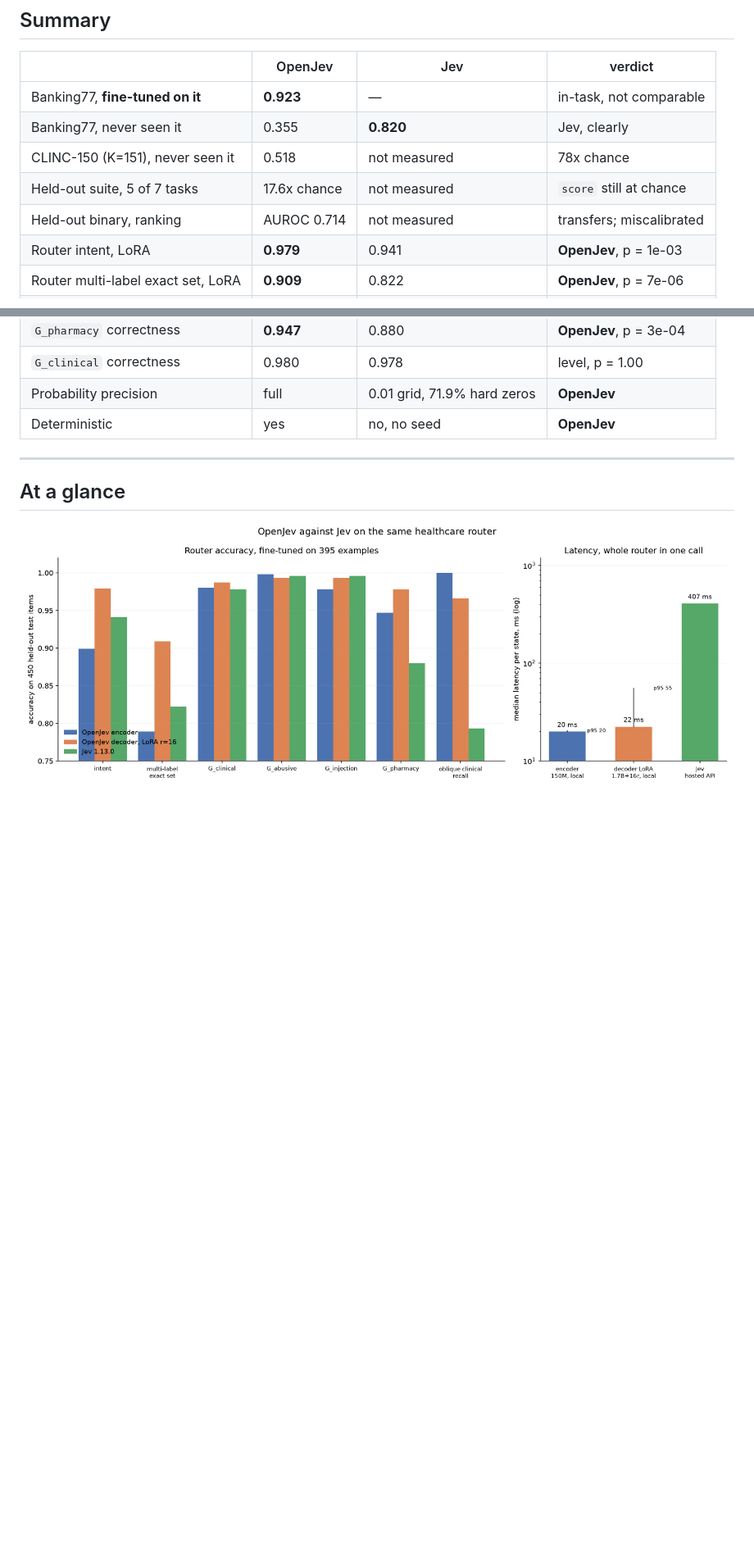
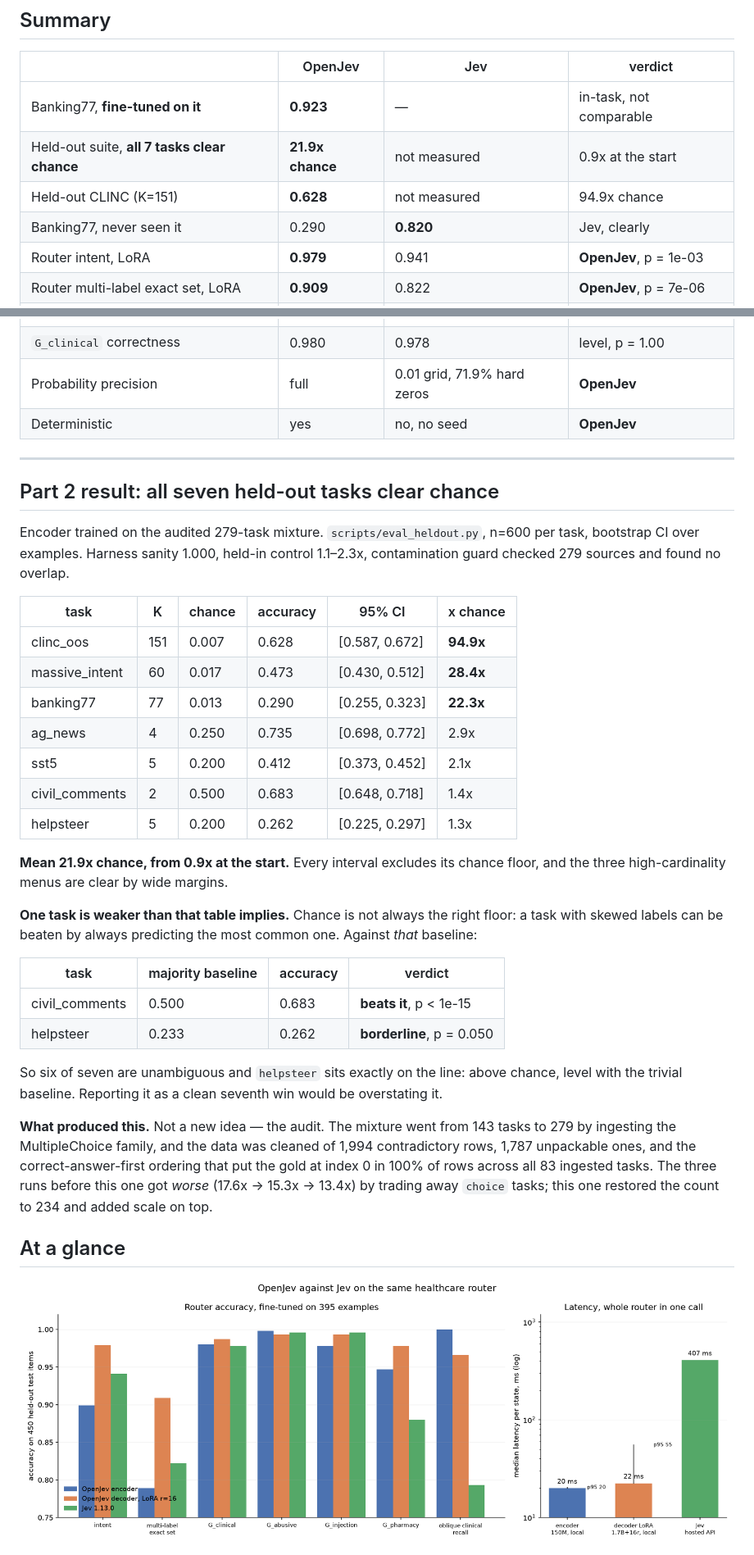
Before and after one commit to S1LV3RJ1NX/openjev, a Markdown page: docs/results.md, 2 parts joined by grey strips. Shown at 82% size. Drawn GitHub-style; blank space fills up the shorter version.

Commit message:
Part 2: all seven held-out tasks clear chance, mean 21.9x
Encoder on the audited 279-task mixture. Every confidence interval
excludes its chance floor, and the high-cardinality menus the objective
named are clear by wide margins: K=151 at 94.9x, K=60 at 28.4x, K=77 at
22.3x. Harness sanity 1.000, held-in control 1.1-2.3x, contamination
guard checked 279 sources. The suite started this project at 0.9x.

Reported with the caveat that keeps it honest: chance is not always the
right floor, because a skewed task can be beaten by always predicting
its most common label. Against that baseline civil_comments wins outright
at p < 1e-15, but helpsteer sits exactly on the line, 0.262 against 0.233
at p = 0.050. Six of seven are unambiguous and the seventh is above
chance while level with the trivial baseline. Calling it a clean sweep
would overstate it by one task.

What produced the jump was not a new idea, it was the audit. Ingesting
the MultipleChoice family took the mixture from 143 tasks to 279, and
cleaning removed 1,994 contradictory rows, 1,787 unpackable ones, and the
correct-answer-first ordering that had the gold at index 0 in 100% of
rows across all 83 ingested tasks. The three runs before this went
backwards, 17.6x to 15.3x to 13.4x, by trading away choice tasks; this
one restored the count to 234 and added scale on top of it.

```diff
--- a/docs/results.md
+++ b/docs/results.md
@@ -15,10 +15,9 @@ intervals over examples; paired comparisons use exact McNemar.
 | | OpenJev | Jev | verdict |
 |---|---|---|---|
 | Banking77, **fine-tuned on it** | **0.923** | — | in-task, not comparable |
-| Banking77, never seen it | 0.355 | **0.820** | Jev, clearly |
-| CLINC-150 (K=151), never seen it | 0.518 | not measured | 78x chance |
-| Held-out suite, 5 of 7 tasks | 17.6x chance | not measured | `score` still at chance |
-| Held-out binary, ranking | AUROC 0.714 | not measured | transfers; miscalibrated |
+| Held-out suite, **all 7 tasks clear chance** | **21.9x chance** | not measured | 0.9x at the start |
+| Held-out CLINC (K=151) | **0.628** | not measured | 94.9x chance |
+| Banking77, never seen it | 0.290 | **0.820** | Jev, clearly |
 | Router intent, LoRA | **0.979** | 0.941 | **OpenJev**, p = 1e-03 |
 | Router multi-label exact set, LoRA | **0.909** | 0.822 | **OpenJev**, p = 7e-06 |
 | `G_pharmacy`, LoRA | **0.978** | 0.880 | **OpenJev**, p = 4e-10 |
@@ -29,6 +28,48 @@ intervals over examples; paired comparisons use exact McNemar.
 | Deterministic | yes | no, no seed | **OpenJev** |
 
 ---
+
+## Part 2 result: all seven held-out tasks clear chance
+
+Encoder trained on the audited 279-task mixture. `scripts/eval_heldout.py`,
+n=600 per task, bootstrap CI over examples. Harness sanity 1.000, held-in
+control 1.1–2.3x, contamination guard checked 279 sources and found no
+overlap.
+
+| task | K | chance | accuracy | 95% CI | x chance |
+|---|---|---|---|---|---|
+| clinc_oos | 151 | 0.007 | 0.628 | [0.587, 0.672] | **94.9x** |
+| massive_intent | 60 | 0.017 | 0.473 | [0.430, 0.512] | **28.4x** |
+| banking77 | 77 | 0.013 | 0.290 | [0.255, 0.323] | **22.3x** |
+| ag_news | 4 | 0.250 | 0.735 | [0.698, 0.772] | 2.9x |
+| sst5 | 5 | 0.200 | 0.412 | [0.373, 0.452] | 2.1x |
+| civil_comments | 2 | 0.500 | 0.683 | [0.648, 0.718] | 1.4x |
+| helpsteer | 5 | 0.200 | 0.262 | [0.225, 0.297] | 1.3x |
+
+**Mean 21.9x chance, from 0.9x at the start.** Every interval excludes its
+chance floor, and the three high-cardinality menus are clear by wide
+margins.
+
+**One task is weaker than that table implies.** Chance is not always the
+right floor: a task with skewed labels can be beaten by always predicting
+the most common one. Against *that* baseline:
+
+| task | majority baseline | accuracy | verdict |
+|---|---|---|---|
+| civil_comments | 0.500 | 0.683 | **beats it**, p < 1e-15 |
+| helpsteer | 0.233 | 0.262 | **borderline**, p = 0.050 |
+
+So six of seven are unambiguous and `helpsteer` sits exactly on the line:
+above chance, level with the trivial baseline. Reporting it as a clean
+seventh win would be overstating it.
+
+**What produced this.** Not a new idea — the audit. The mixture went from
+143 tasks to 279 by ingesting the MultipleChoice family, and the data was
+cleaned of 1,994 contradictory rows, 1,787 unpackable ones, and the
+correct-answer-first ordering that put the gold at index 0 in 100% of rows
+across all 83 ingested tasks. The three runs before this one got *worse*
+(17.6x → 15.3x → 13.4x) by trading away `choice` tasks; this one restored
+the count to 234 and added scale on top.
 
 ## At a glance
 
```
Also changed, not shown: docs/ablations.md (+2 -2 lines).
